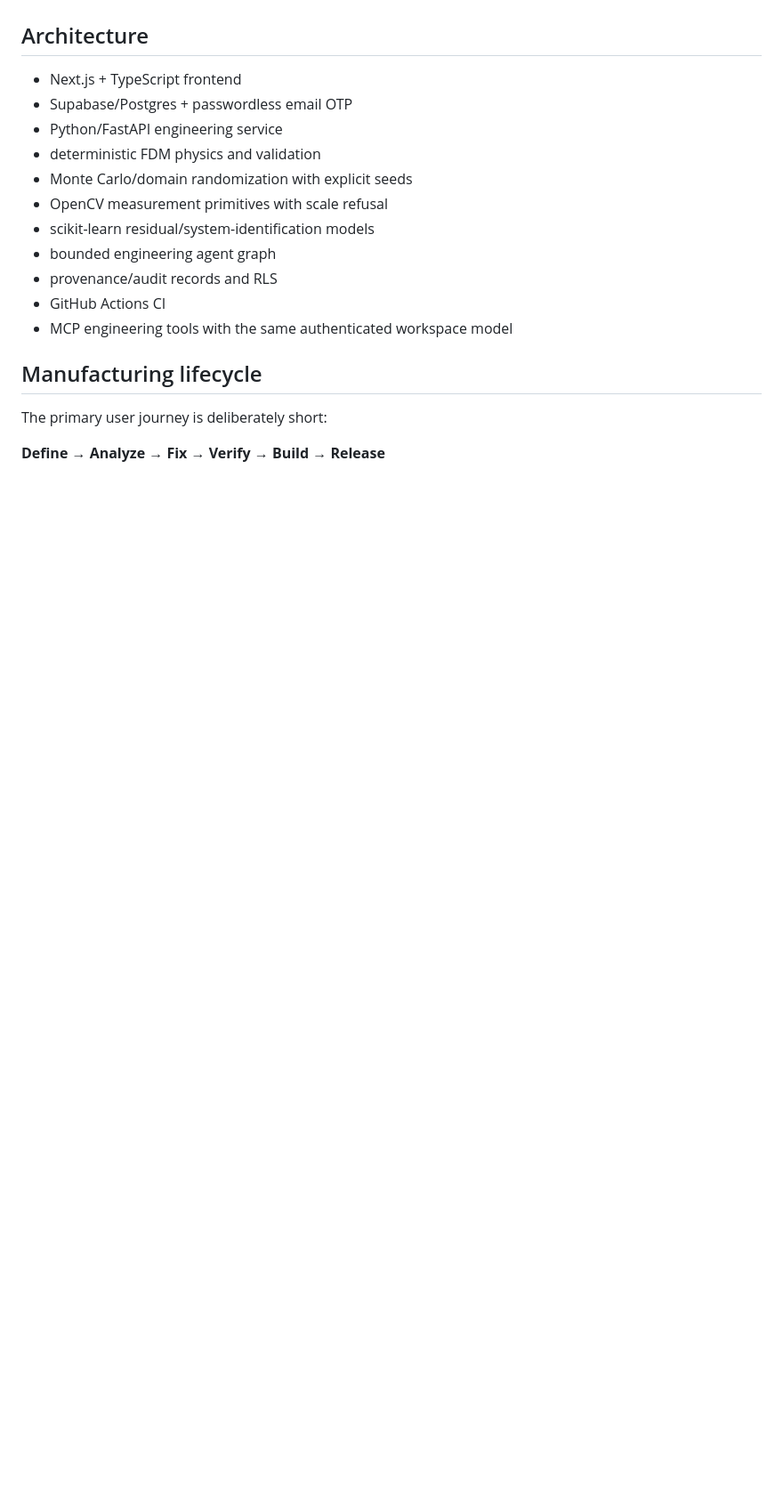
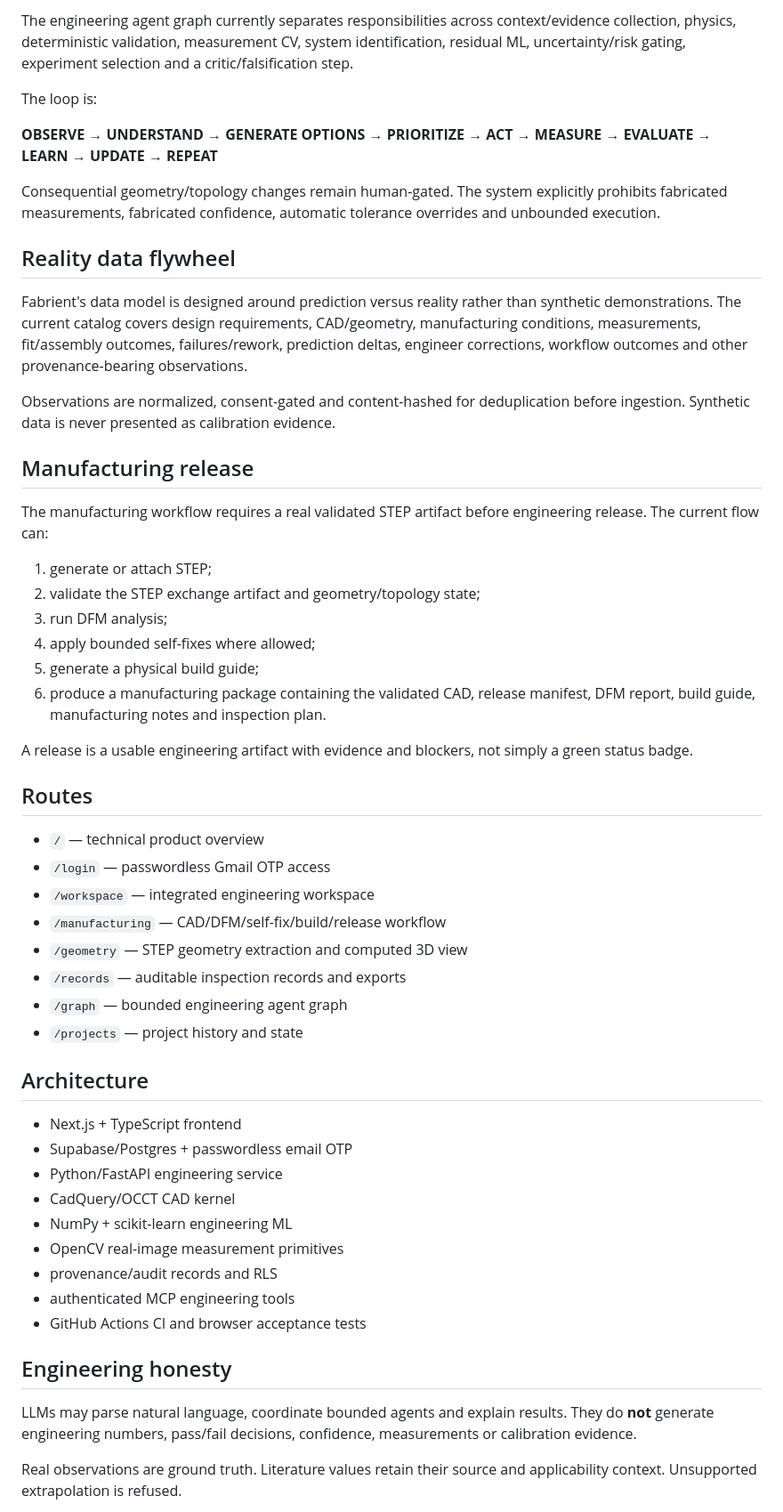
Before and after one commit to omerschsaban-hub/Barber-, a Markdown page: README.md, the part around one of its changes. Shown at 89% size. GitHub-like rendering; blank space fills up the shorter version.

```diff
--- a/README.md
+++ b/README.md
@@ -49,21 +68,56 @@ Engineering input / STEP context
+The engineering agent graph currently separates responsibilities across context/evidence collection, physics, deterministic validation, measurement CV, system identification, residual ML, uncertainty/risk gating, experiment selection and a critic/falsification step.
+
+The loop is:
+
+**OBSERVE → UNDERSTAND → GENERATE OPTIONS → PRIORITIZE → ACT → MEASURE → EVALUATE → LEARN → UPDATE → REPEAT**
+
+Consequential geometry/topology changes remain human-gated. The system explicitly prohibits fabricated measurements, fabricated confidence, automatic tolerance overrides and unbounded execution.
+
+## Reality data flywheel
+
+Fabrient's data model is designed around prediction versus reality rather than synthetic demonstrations. The current catalog covers design requirements, CAD/geometry, manufacturing conditions, measurements, fit/assembly outcomes, failures/rework, prediction deltas, engineer corrections, workflow outcomes and other provenance-bearing observations.
+
+Observations are normalized, consent-gated and content-hashed for deduplication before ingestion. Synthetic data is never presented as calibration evidence.
+
+## Manufacturing release
+
+The manufacturing workflow requires a real validated STEP artifact before engineering release. The current flow can:
+
+1. generate or attach STEP;
+2. validate the STEP exchange artifact and geometry/topology state;
+3. run DFM analysis;
+4. apply bounded self-fixes where allowed;
+5. generate a physical build guide;
+6. produce a manufacturing package containing the validated CAD, release manifest, DFM report, build guide, manufacturing notes and inspection plan.
+
+A release is a usable engineering artifact with evidence and blockers, not simply a green status badge.
+
+## Routes
+
+- `/` — technical product overview
+- `/login` — passwordless Gmail OTP access
+- `/workspace` — integrated engineering workspace
+- `/manufacturing` — CAD/DFM/self-fix/build/release workflow
+- `/geometry` — STEP geometry extraction and computed 3D view
+- `/records` — auditable inspection records and exports
+- `/graph` — bounded engineering agent graph
+- `/projects` — project history and state
 
 ## Architecture
 
 - Next.js + TypeScript frontend
 - Supabase/Postgres + passwordless email OTP
 - Python/FastAPI engineering service
-- deterministic FDM physics and validation
-- Monte Carlo/domain randomization with explicit seeds
-- OpenCV measurement primitives with scale refusal
-- scikit-learn residual/system-identification models
-- bounded engineering agent graph
+- CadQuery/OCCT CAD kernel
+- NumPy + scikit-learn engineering ML
+- OpenCV real-image measurement primitives
 - provenance/audit records and RLS
-- GitHub Actions CI
-- MCP engineering tools with the same authenticated workspace model
+- authenticated MCP engineering tools
+- GitHub Actions CI and browser acceptance tests
 
-## Manufacturing lifecycle
+## Engineering honesty
 
-The primary user journey is deliberately short:
+LLMs may parse natural language, coordinate bounded agents and explain results. They do **not** generate engineering numbers, pass/fail decisions, confidence, measurements or calibration evidence.
 
-**Define → Analyze → Fix → Verify → Build → Release**
+Real observations are ground truth. Literature values retain their source and applicability context. Unsupported extrapolation is refused.
 
```
Also changed, not shown: other parts of README.md (+66 -53 lines).
